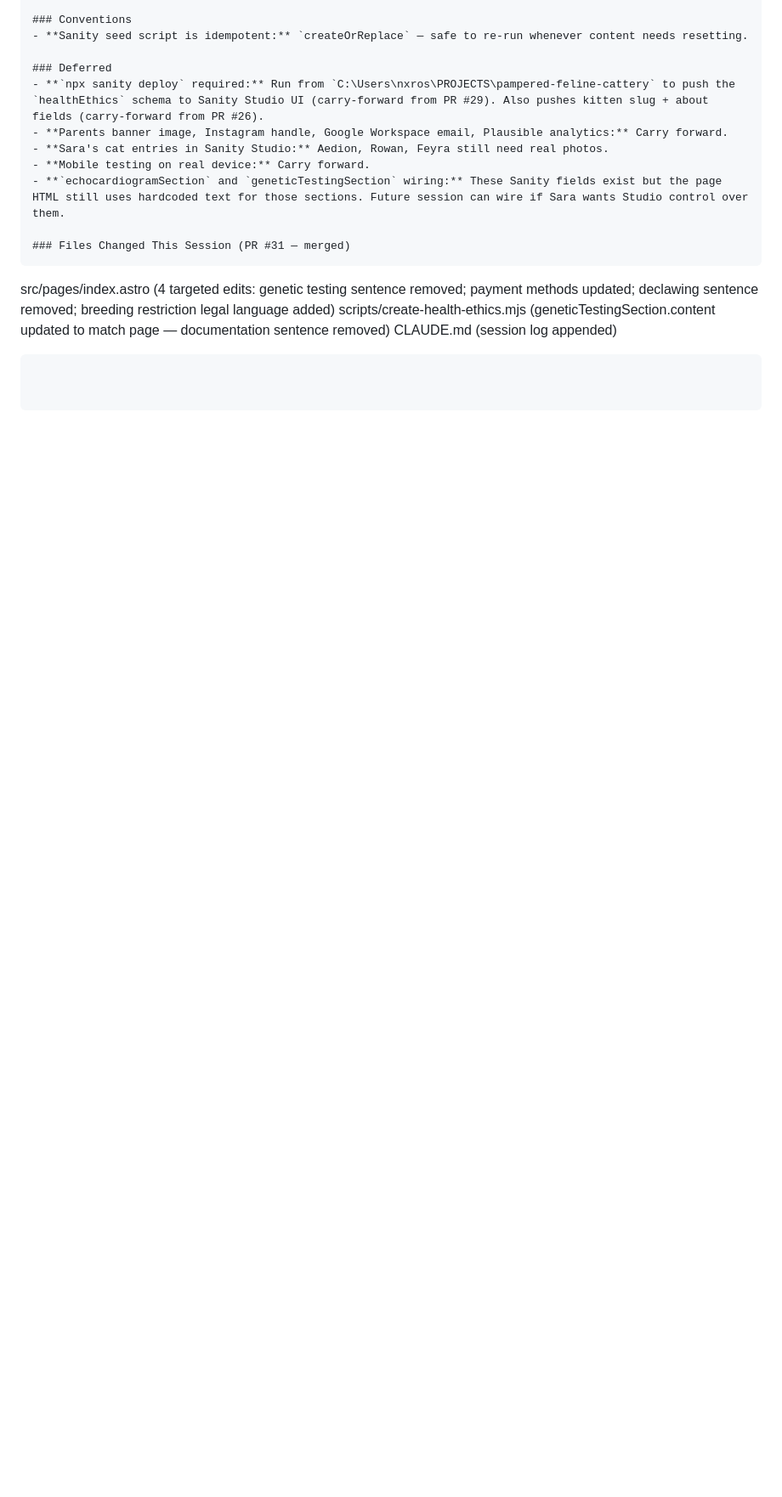
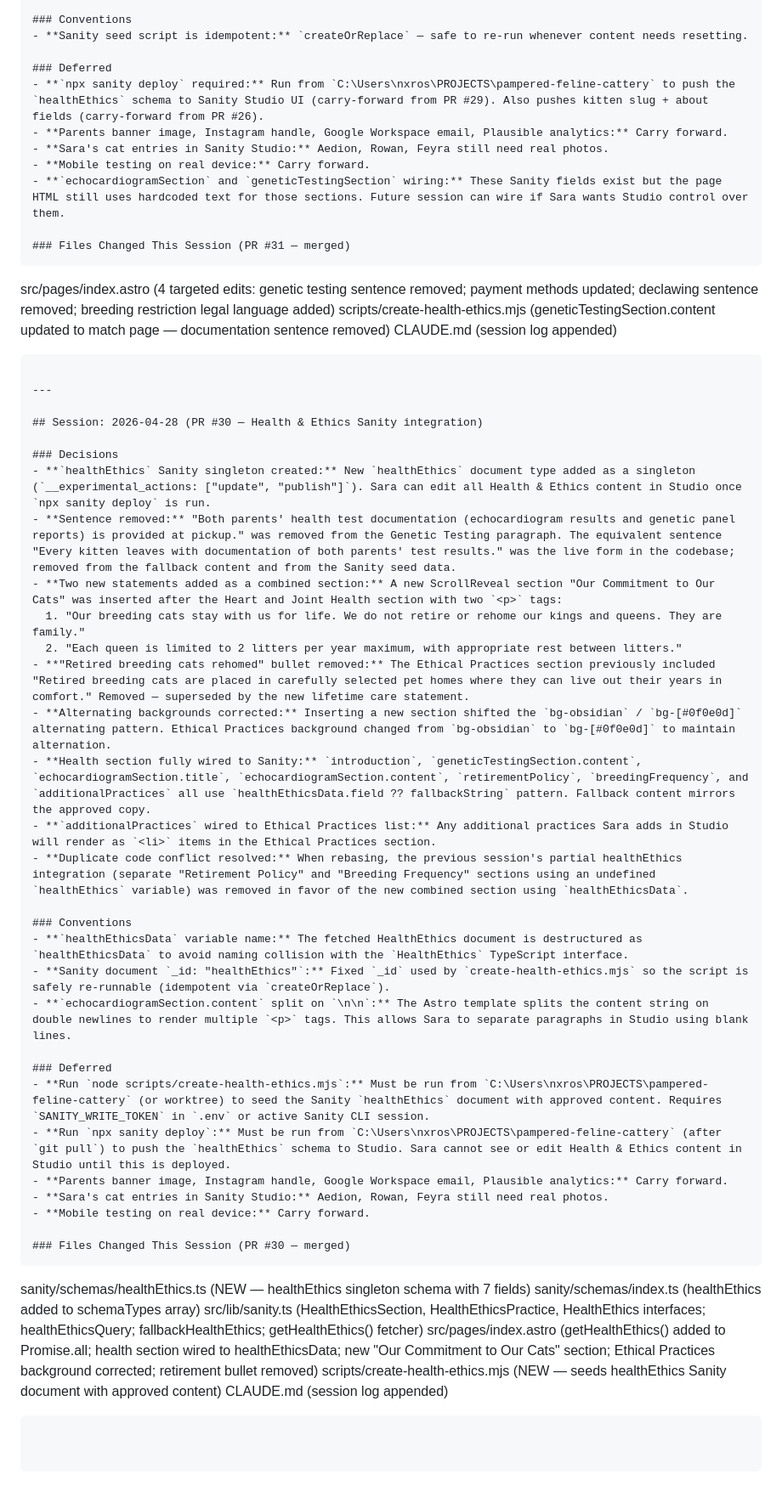
Before and after one commit to nxrose1985/pampered-feline-cattery, a Markdown page: CLAUDE.md, the part around the change. Shown at 85% size. Drawn GitHub-style; blank space fills up the shorter version.

Commit message:
Append session log for PR #30 to CLAUDE.md (#32)
* Add Health & Ethics Sanity integration with updated content

- Remove sentence about documentation-at-pickup from Genetic Testing paragraph
- Add new 'Our Commitment to Our Cats' section with retirementPolicy and breedingFrequency fields
- Remove 'retired breeding cats rehomed' bullet from Ethical Practices (superseded by new policy)
- Wire Health & Ethics section to new healthEthics Sanity singleton document
- Add healthEthics schema, TypeScript type, GROQ query, fallback, and fetcher
- Add scripts/create-health-ethics.mjs to seed the Sanity document
- Fix alternating dark-theme backgrounds for new section order

Co-Authored-By: Claude Sonnet 4.6 <noreply@anthropic.com>

* Append session log for PR #30 to CLAUDE.md

Co-Authored-By: Claude Sonnet 4.6 <noreply@anthropic.com>

---------

Co-authored-by: Claude Sonnet 4.6 <noreply@anthropic.com>

````diff
--- a/CLAUDE.md
+++ b/CLAUDE.md
@@ -1304,3 +1304,41 @@ src/pages/index.astro              (4 targeted edits: genetic testing sentence r
 scripts/create-health-ethics.mjs   (geneticTestingSection.content updated to match page — documentation sentence removed)
 CLAUDE.md                          (session log appended)
 ```
+
+---
+
+## Session: 2026-04-28 (PR #30 — Health & Ethics Sanity integration)
+
+### Decisions
+- **`healthEthics` Sanity singleton created:** New `healthEthics` document type added as a singleton (`__experimental_actions: ["update", "publish"]`). Sara can edit all Health & Ethics content in Studio once `npx sanity deploy` is run.
+- **Sentence removed:** "Both parents' health test documentation (echocardiogram results and genetic panel reports) is provided at pickup." was removed from the Genetic Testing paragraph. The equivalent sentence "Every kitten leaves with documentation of both parents' test results." was the live form in the codebase; removed from the fallback content and from the Sanity seed data.
+- **Two new statements added as a combined section:** A new ScrollReveal section "Our Commitment to Our Cats" was inserted after the Heart and Joint Health section with two `<p>` tags:
+  1. "Our breeding cats stay with us for life. We do not retire or rehome our kings and queens. They are family."
+  2. "Each queen is limited to 2 litters per year maximum, with appropriate rest between litters."
+- **"Retired breeding cats rehomed" bullet removed:** The Ethical Practices section previously included "Retired breeding cats are placed in carefully selected pet homes where they can live out their years in comfort." Removed — superseded by the new lifetime care statement.
+- **Alternating backgrounds corrected:** Inserting a new section shifted the `bg-obsidian` / `bg-[#0f0e0d]` alternating pattern. Ethical Practices background changed from `bg-obsidian` to `bg-[#0f0e0d]` to maintain alternation.
+- **Health section fully wired to Sanity:** `introduction`, `geneticTestingSection.content`, `echocardiogramSection.title`, `echocardiogramSection.content`, `retirementPolicy`, `breedingFrequency`, and `additionalPractices` all use `healthEthicsData.field ?? fallbackString` pattern. Fallback content mirrors the approved copy.
+- **`additionalPractices` wired to Ethical Practices list:** Any additional practices Sara adds in Studio will render as `<li>` items in the Ethical Practices section.
+- **Duplicate code conflict resolved:** When rebasing, the previous session's partial healthEthics integration (separate "Retirement Policy" and "Breeding Frequency" sections using an undefined `healthEthics` variable) was removed in favor of the new combined section using `healthEthicsData`.
+
+### Conventions
+- **`healthEthicsData` variable name:** The fetched HealthEthics document is destructured as `healthEthicsData` to avoid naming collision with the `HealthEthics` TypeScript interface.
+- **Sanity document `_id: "healthEthics"`:** Fixed `_id` used by `create-health-ethics.mjs` so the script is safely re-runnable (idempotent via `createOrReplace`).
+- **`echocardiogramSection.content` split on `\n\n`:** The Astro template splits the content string on double newlines to render multiple `<p>` tags. This allows Sara to separate paragraphs in Studio using blank lines.
+
+### Deferred
+- **Run `node scripts/create-health-ethics.mjs`:** Must be run from `C:\Users\nxros\PROJECTS\pampered-feline-cattery` (or worktree) to seed the Sanity `healthEthics` document with approved content. Requires `SANITY_WRITE_TOKEN` in `.env` or active Sanity CLI session.
+- **Run `npx sanity deploy`:** Must be run from `C:\Users\nxros\PROJECTS\pampered-feline-cattery` (after `git pull`) to push the `healthEthics` schema to Studio. Sara cannot see or edit Health & Ethics content in Studio until this is deployed.
+- **Parents banner image, Instagram handle, Google Workspace email, Plausible analytics:** Carry forward.
+- **Sara's cat entries in Sanity Studio:** Aedion, Rowan, Feyra still need real photos.
+- **Mobile testing on real device:** Carry forward.
+
+### Files Changed This Session (PR #30 — merged)
+```
+sanity/schemas/healthEthics.ts     (NEW — healthEthics singleton schema with 7 fields)
+sanity/schemas/index.ts            (healthEthics added to schemaTypes array)
+src/lib/sanity.ts                  (HealthEthicsSection, HealthEthicsPractice, HealthEthics interfaces; healthEthicsQuery; fallbackHealthEthics; getHealthEthics() fetcher)
+src/pages/index.astro              (getHealthEthics() added to Promise.all; health section wired to healthEthicsData; new "Our Commitment to Our Cats" section; Ethical Practices background corrected; retirement bullet removed)
+scripts/create-health-ethics.mjs   (NEW — seeds healthEthics Sanity document with approved content)
+CLAUDE.md                          (session log appended)
+```
````
